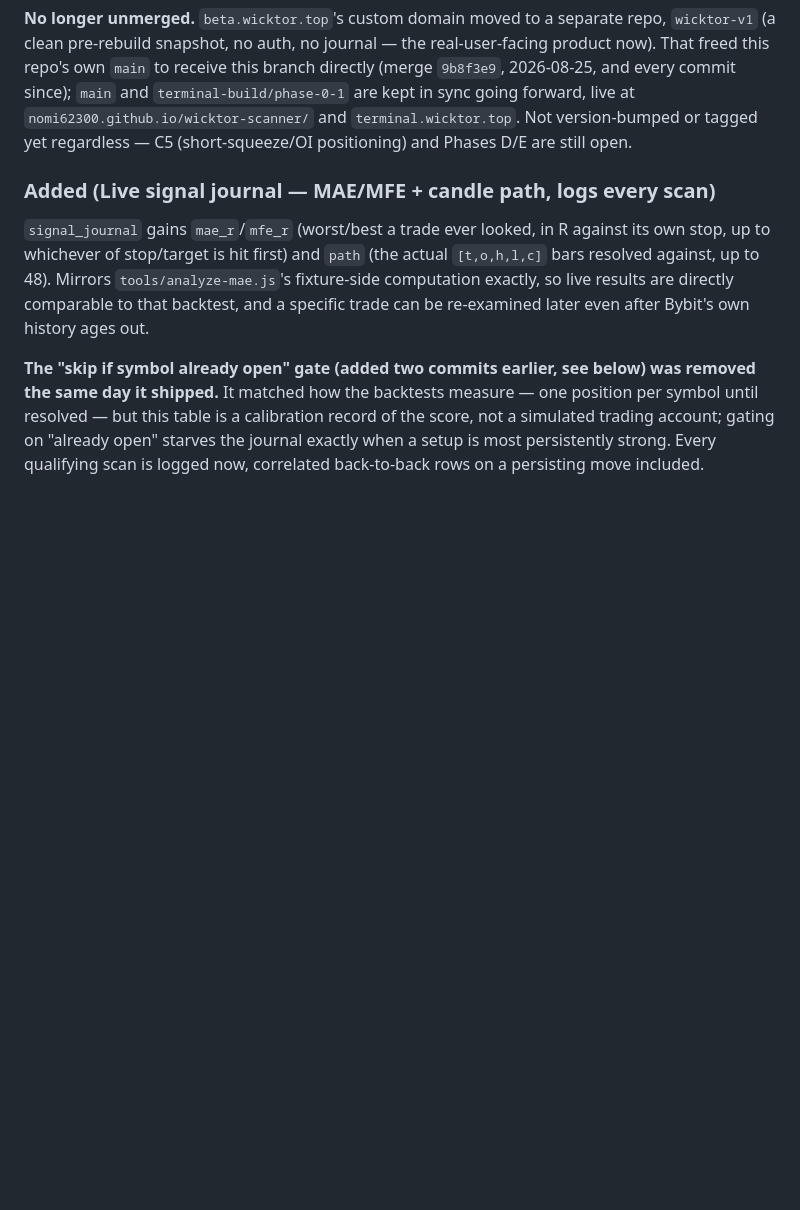
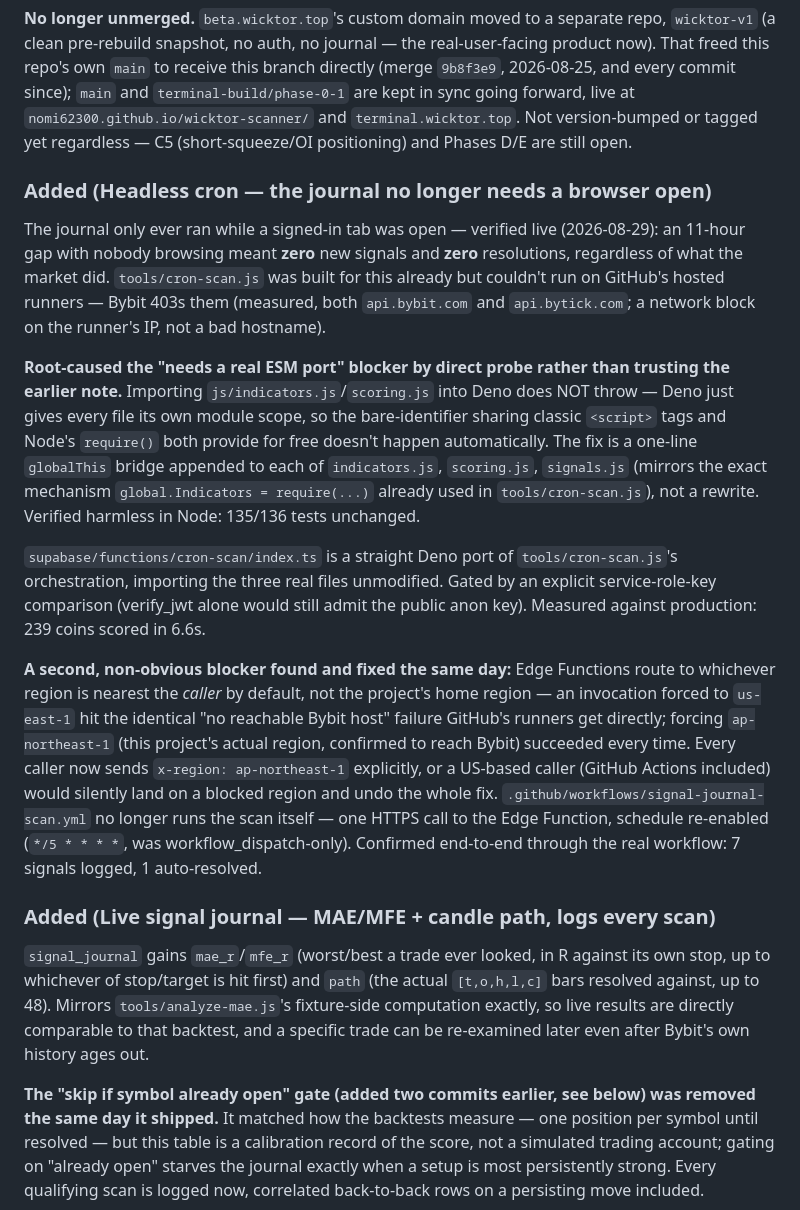
Before and after one commit to nomi62300/wicktor-scanner, a Markdown page: CHANGELOG.md, the part around the change. Rendered like a GitHub page; blank space fills up the shorter version.

Commit message:
Add headless-cron entry to CHANGELOG.md
The unblock landed as three separate commits; documenting it as one
entry since it's one fix from the reader's perspective.

```diff
--- a/CHANGELOG.md
+++ b/CHANGELOG.md
@@ -25,6 +25,44 @@ every commit since); `main` and `terminal-build/phase-0-1` are kept in
 sync going forward, live at `nomi62300.github.io/wicktor-scanner/` and
 `terminal.wicktor.top`. Not version-bumped or tagged yet regardless — C5
 (short-squeeze/OI positioning) and Phases D/E are still open.
+
+### Added (Headless cron — the journal no longer needs a browser open)
+The journal only ever ran while a signed-in tab was open — verified live
+(2026-08-29): an 11-hour gap with nobody browsing meant **zero** new
+signals and **zero** resolutions, regardless of what the market did.
+`tools/cron-scan.js` was built for this already but couldn't run on
+GitHub's hosted runners — Bybit 403s them (measured, both
+`api.bybit.com` and `api.bytick.com`; a network block on the runner's IP,
+not a bad hostname).
+
+**Root-caused the "needs a real ESM port" blocker by direct probe rather
+than trusting the earlier note.** Importing `js/indicators.js`/`scoring.js`
+into Deno does NOT throw — Deno just gives every file its own module
+scope, so the bare-identifier sharing classic `<script>` tags and Node's
+`require()` both provide for free doesn't happen automatically. The fix
+is a one-line `globalThis` bridge appended to each of `indicators.js`,
+`scoring.js`, `signals.js` (mirrors the exact mechanism
+`global.Indicators = require(...)` already used in `tools/cron-scan.js`),
+not a rewrite. Verified harmless in Node: 135/136 tests unchanged.
+
+`supabase/functions/cron-scan/index.ts` is a straight Deno port of
+`tools/cron-scan.js`'s orchestration, importing the three real files
+unmodified. Gated by an explicit service-role-key comparison (verify_jwt
+alone would still admit the public anon key). Measured against
+production: 239 coins scored in 6.6s.
+
+**A second, non-obvious blocker found and fixed the same day:** Edge
+Functions route to whichever region is nearest the *caller* by default,
+not the project's home region — an invocation forced to `us-east-1` hit
+the identical "no reachable Bybit host" failure GitHub's runners get
+directly; forcing `ap-northeast-1` (this project's actual region,
+confirmed to reach Bybit) succeeded every time. Every caller now sends
+`x-region: ap-northeast-1` explicitly, or a US-based caller (GitHub
+Actions included) would silently land on a blocked region and undo the
+whole fix. `.github/workflows/signal-journal-scan.yml` no longer runs the
+scan itself — one HTTPS call to the Edge Function, schedule re-enabled
+(`*/5 * * * *`, was workflow_dispatch-only). Confirmed end-to-end through
+the real workflow: 7 signals logged, 1 auto-resolved.
 
 ### Added (Live signal journal — MAE/MFE + candle path, logs every scan)
 `signal_journal` gains `mae_r`/`mfe_r` (worst/best a trade ever looked, in
```
